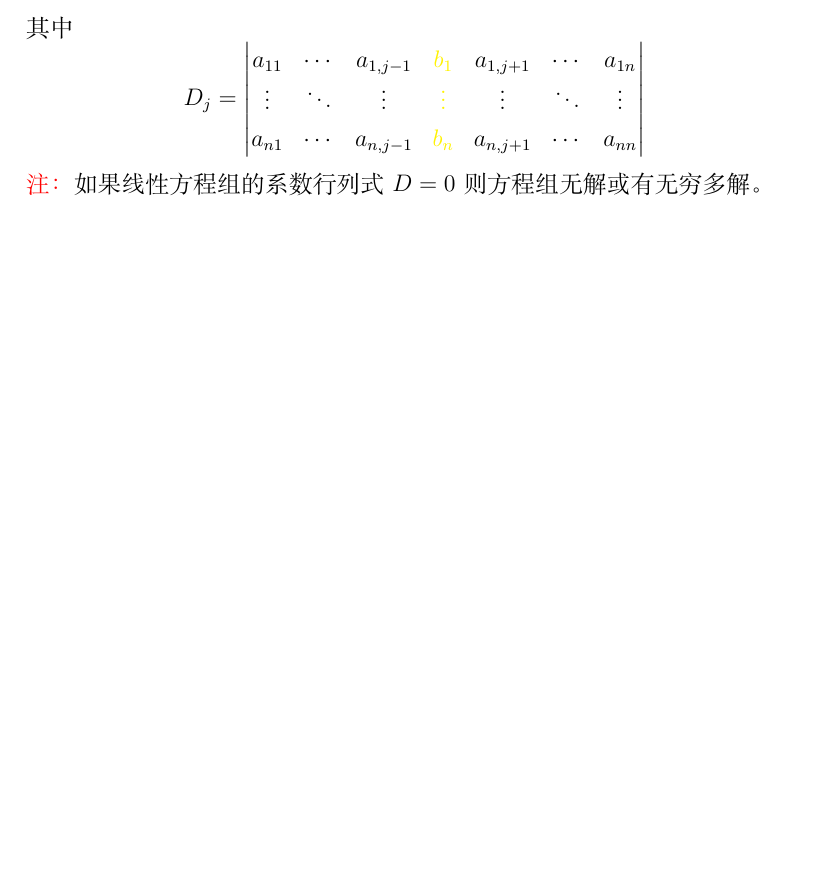
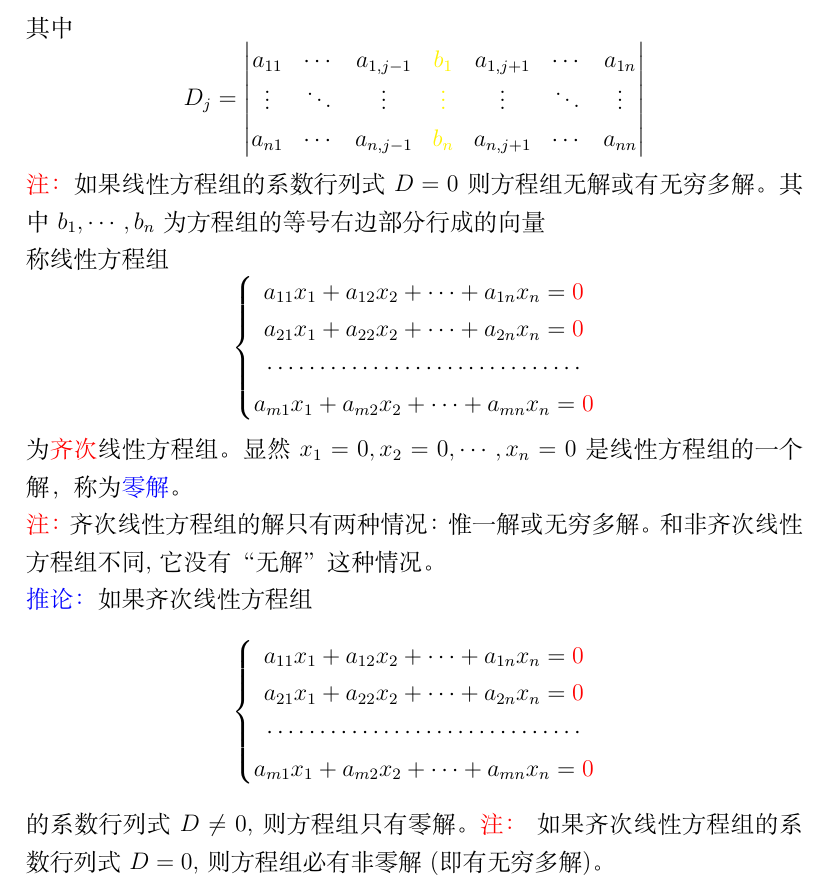
Before and after one commit to fanliyong007/notebook, a LaTeX book (math/main.tex, which reads math/chapter1.tex): part of page 13 of 13, cut so that both start at the same text, the shorter picture padded with empty space. Compiled offline with XeLaTeX.

Commit message:
完成0917ppt

```diff
--- a/math/chapter1.tex
+++ b/math/chapter1.tex
@@ -453,4 +453,27 @@ $$
     {{a}_{n1}} & \cdots  & {{a}_{n,j-1}} & {\color{yellow}{{b}_{n}}} & {{a}_{n,j+1}} & \cdots  & {{a}_{nn}}  \\
  \end{matrix} \right|
 $$
-{\color{red}注：}如果线性方程组的系数行列式$D=0$则方程组无解或有无穷多解。
+{\color{red}注：}如果线性方程组的系数行列式$D=0$则方程组无解或有无穷多解。其中$b_{1},\cdots,b_{n}$为方程组的等号右边部分行成的向量\\
+称线性方程组
+$$
+\left\{ \begin{matrix}
+    {{a}_{11}}{{x}_{1}}+{{a}_{12}}{{x}_{2}}+\cdots +{{a}_{1n}}{{x}_{n}}={\color{red}0}  \\
+    {{a}_{21}}{{x}_{1}}+{{a}_{22}}{{x}_{2}}+\cdots +{{a}_{2n}}{{x}_{n}}={\color{red}0}  \\
+    \cdots \cdots \cdots \cdots \cdots \cdots \cdots \cdots \cdots \cdots   \\
+    {{a}_{m1}}{{x}_{1}}+{{a}_{m2}}{{x}_{2}}+\cdots +{{a}_{mn}}{{x}_{n}}={\color{red}0}  \\
+ \end{matrix} \right.
+$$
+为{\color{red}齐次}线性方程组。显然$x_{1}=0,x_{2}=0,\cdots,x_{n}=0$是线性方程组的一个解，称为{\color{blue}零解}。\\
+{\color{red}注：}齐次线性方程组的解只有两种情况：惟一解或无穷多解。和非齐次线性方程组不同,它没有“无解”这
+种情况。\\
+{\color{blue}推论：}如果齐次线性方程组
+$$
+\left\{ \begin{matrix}
+    {{a}_{11}}{{x}_{1}}+{{a}_{12}}{{x}_{2}}+\cdots +{{a}_{1n}}{{x}_{n}}={\color{red}0}  \\
+    {{a}_{21}}{{x}_{1}}+{{a}_{22}}{{x}_{2}}+\cdots +{{a}_{2n}}{{x}_{n}}={\color{red}0}  \\
+    \cdots \cdots \cdots \cdots \cdots \cdots \cdots \cdots \cdots \cdots   \\
+    {{a}_{m1}}{{x}_{1}}+{{a}_{m2}}{{x}_{2}}+\cdots +{{a}_{mn}}{{x}_{n}}={\color{red}0}  \\
+ \end{matrix} \right.
+$$
+的系数行列式$D\ne 0$,  则方程组只有零解。
+{\color{red}注：} 如果齐次线性方程组的系数行列式$D=0$, 则方程组必有非零解(即有无穷多解)。\\
```
Also changed, not shown: math/main.pdf.
